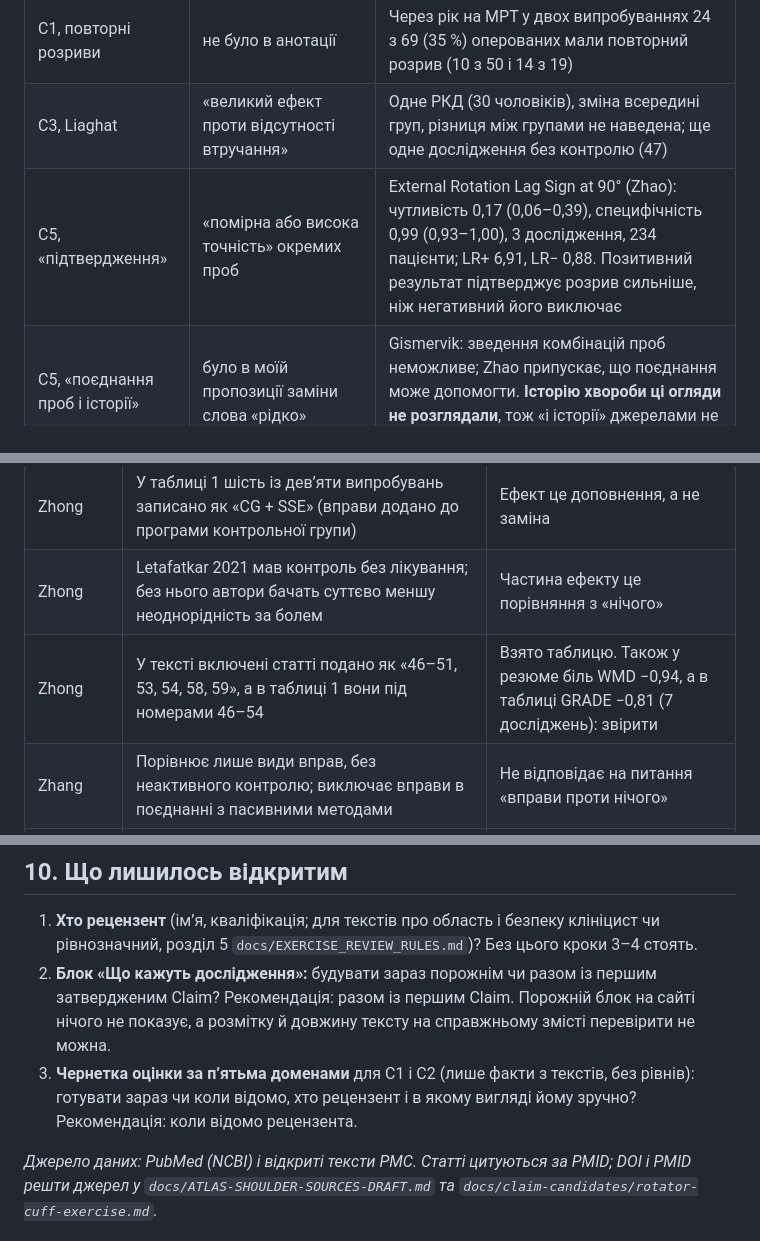
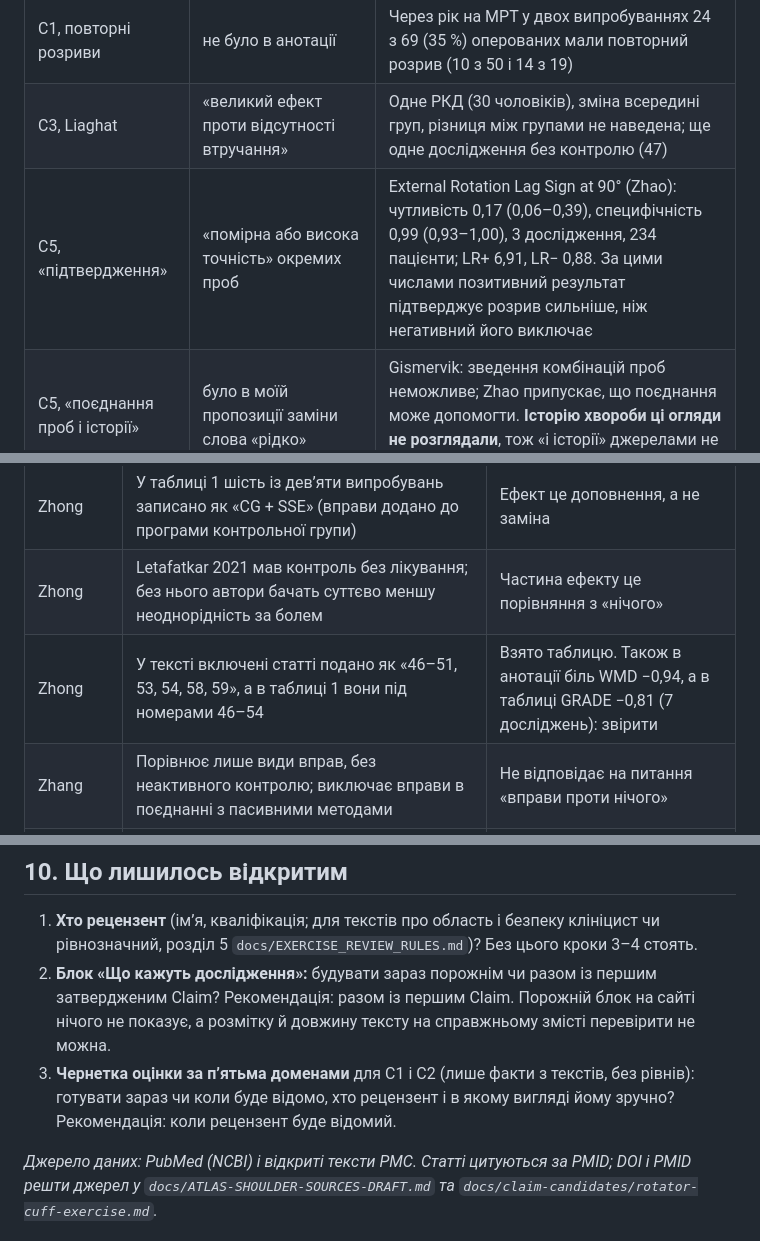
Before and after one commit to VlasPevochko/evidence-ua, a Markdown page: docs/claim-candidates/atlas-shoulder-trial-overlap.md, 3 parts joined by grey strips. Drawn GitHub-style.

Commit message:
Документи: дрібні правки формулювань у таблиці перетину випробувань
Уточнено, що висновок про чутливість проби випливає з наведених LR; «в анотації» замість «в резюме»; граматика в питанні про рецензента; додатковий файл 6 Gismervik не читався.

Co-Authored-By: Claude Sonnet 5.5 <noreply@anthropic.com>
Claude-Session: https://claude.ai/code/session_01J29vQU3hAFNqfd2NxjB8zo

```diff
--- a/docs/claim-candidates/atlas-shoulder-trial-overlap.md
+++ b/docs/claim-candidates/atlas-shoulder-trial-overlap.md
@@ -92,7 +92,7 @@
 | C1, строки | «до 2 років» | Дані за 5 і 10 років є лише з одного випробування (Moosmayer): через 10 років у консервативній групі результати погіршились, 14 з 51 (27 %) потребували операції. У зведений аналіз це не входить |
 | C1, повторні розриви | не було в анотації | Через рік на МРТ у двох випробуваннях 24 з 69 (35 %) оперованих мали повторний розрив (10 з 50 і 14 з 19) |
 | C3, Liaghat | «великий ефект проти відсутності втручання» | Одне РКД (30 чоловіків), зміна всередині груп, різниця між групами не наведена; ще одне дослідження без контролю (47) |
-| C5, «підтвердження» | «помірна або висока точність» окремих проб | External Rotation Lag Sign at 90° (Zhao): чутливість 0,17 (0,06–0,39), специфічність 0,99 (0,93–1,00), 3 дослідження, 234 пацієнти; LR+ 6,91, LR− 0,88. Позитивний результат підтверджує розрив сильніше, ніж негативний його виключає |
+| C5, «підтвердження» | «помірна або висока точність» окремих проб | External Rotation Lag Sign at 90° (Zhao): чутливість 0,17 (0,06–0,39), специфічність 0,99 (0,93–1,00), 3 дослідження, 234 пацієнти; LR+ 6,91, LR− 0,88. За цими числами позитивний результат підтверджує розрив сильніше, ніж негативний його виключає |
 | C5, «поєднання проб і історії» | було в моїй пропозиції заміни слова «рідко» | Gismervik: зведення комбінацій проб неможливе; Zhao припускає, що поєднання може допомогти. **Історію хвороби ці огляди не розглядали**, тож «і історії» джерелами не підтверджено |
 | C2, перетин | «огляди 1–4 імовірно ділять багато випробувань» (досьє від 18 жовтня) | Zhong і Zhang: 3 спільні з 22. Решта не перевірена |
 | C2, Zhong | автори: «moderately supports» | У таблиці GRADE самих авторів: біль «низька» (7 досліджень, 327 осіб), функція «дуже низька» (3 дослідження, 150 осіб); у висновку «помірні докази» |
@@ -105,7 +105,7 @@
 | Longo | Ризик упередженості: у всіх випробувань високий щодо засліплення учасників; у двох із трьох високий щодо засліплення оцінювачів. Ryösä в анотації вважає ризик упередженості низьким для всіх трьох РКД | Оцінки авторів різні (якщо випробування ті самі, чого не перевірено) |
 | Zhong | У таблиці 1 шість із дев’яти випробувань записано як «CG + SSE» (вправи додано до програми контрольної групи) | Ефект це доповнення, а не заміна |
 | Zhong | Letafatkar 2021 мав контроль без лікування; без нього автори бачать суттєво меншу неоднорідність за болем | Частина ефекту це порівняння з «нічого» |
-| Zhong | У тексті включені статті подано як «46–51, 53, 54, 58, 59», а в таблиці 1 вони під номерами 46–54 | Взято таблицю. Також у резюме біль WMD −0,94, а в таблиці GRADE −0,81 (7 досліджень): звірити |
+| Zhong | У тексті включені статті подано як «46–51, 53, 54, 58, 59», а в таблиці 1 вони під номерами 46–54 | Взято таблицю. Також в анотації біль WMD −0,94, а в таблиці GRADE −0,81 (7 досліджень): звірити |
 | Zhang | Порівнює лише види вправ, без неактивного контролю; виключає вправи в поєднанні з пасивними методами | Не відповідає на питання «вправи проти нічого» |
 | Zhang | Перше місце «концентричне навантаження» тримається на двох малих випробуваннях (група CST: 16 і 14 осіб; у мережі для болю вузол CST 14 осіб). Автори: «обережно» | Рейтинг SUCRA не доказ переваги |
 | Zhang | Для функції наведено «SMD» до 23,87 (ДІ 4,81–42,92): для стандартизованих різниць це незвично, можливо, це різниці в балах шкали | Звірити з додатком |
@@ -126,6 +126,6 @@
 
 1. **Хто рецензент** (ім’я, кваліфікація; для текстів про область і безпеку клініцист чи рівнозначний, розділ 5 `docs/EXERCISE_REVIEW_RULES.md`)? Без цього кроки 3–4 стоять.
 2. **Блок «Що кажуть дослідження»:** будувати зараз порожнім чи разом із першим затвердженим Claim? Рекомендація: разом із першим Claim. Порожній блок на сайті нічого не показує, а розмітку й довжину тексту на справжньому змісті перевірити не можна.
-3. **Чернетка оцінки за п’ятьма доменами** для C1 і C2 (лише факти з текстів, без рівнів): готувати зараз чи коли відомо, хто рецензент і в якому вигляді йому зручно? Рекомендація: коли відомо рецензента.
+3. **Чернетка оцінки за п’ятьма доменами** для C1 і C2 (лише факти з текстів, без рівнів): готувати зараз чи коли буде відомо, хто рецензент і в якому вигляді йому зручно? Рекомендація: коли рецензент буде відомий.
 
 *Джерело даних: PubMed (NCBI) і відкриті тексти PMC. Статті цитуються за PMID; DOI і PMID решти джерел у `docs/ATLAS-SHOULDER-SOURCES-DRAFT.md` та `docs/claim-candidates/rotator-cuff-exercise.md`.*
```
Also changed, not shown: other parts of docs/claim-candidates/atlas-shoulder-trial-overlap.md (+1 -1 lines).
